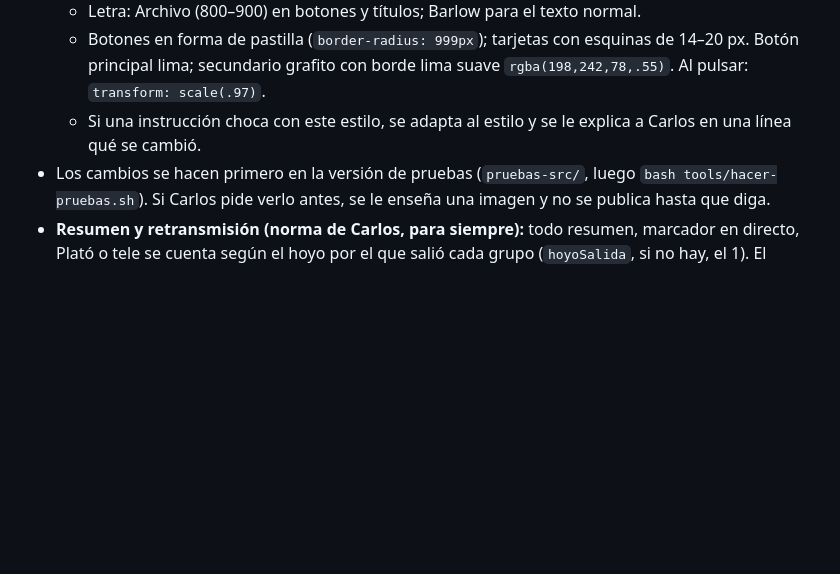
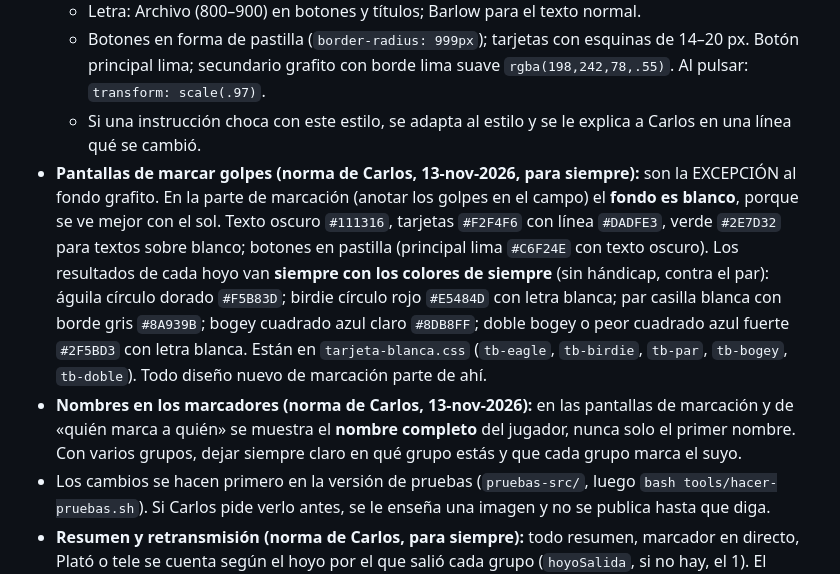
Before and after one commit to Carlosacedo30/acgolf, a Markdown page: CLAUDE.md, the part around the change. Rendered like a GitHub page; blank space fills up the shorter version.

Commit message:
Normas: marcación con fondo blanco y colores de siempre; nombres completos en los marcadores
Co-Authored-By: Claude Sonnet 5.5 <noreply@anthropic.com>
Claude-Session: https://claude.ai/code/session_01QD67mqNa8qFoTWUDyn7Dr8

```diff
--- a/CLAUDE.md
+++ b/CLAUDE.md
@@ -6,6 +6,8 @@
   - Letra: Archivo (800–900) en botones y títulos; Barlow para el texto normal.
   - Botones en forma de pastilla (`border-radius: 999px`); tarjetas con esquinas de 14–20 px. Botón principal lima; secundario grafito con borde lima suave `rgba(198,242,78,.55)`. Al pulsar: `transform: scale(.97)`.
   - Si una instrucción choca con este estilo, se adapta al estilo y se le explica a Carlos en una línea qué se cambió.
+- **Pantallas de marcar golpes (norma de Carlos, 13-nov-2026, para siempre):** son la EXCEPCIÓN al fondo grafito. En la parte de marcación (anotar los golpes en el campo) el **fondo es blanco**, porque se ve mejor con el sol. Texto oscuro `#111316`, tarjetas `#F2F4F6` con línea `#DADFE3`, verde `#2E7D32` para textos sobre blanco; botones en pastilla (principal lima `#C6F24E` con texto oscuro). Los resultados de cada hoyo van **siempre con los colores de siempre** (sin hándicap, contra el par): águila círculo dorado `#F5B83D`; birdie círculo rojo `#E5484D` con letra blanca; par casilla blanca con borde gris `#8A939B`; bogey cuadrado azul claro `#8DB8FF`; doble bogey o peor cuadrado azul fuerte `#2F5BD3` con letra blanca. Están en `tarjeta-blanca.css` (`tb-eagle`, `tb-birdie`, `tb-par`, `tb-bogey`, `tb-doble`). Todo diseño nuevo de marcación parte de ahí.
+- **Nombres en los marcadores (norma de Carlos, 13-nov-2026):** en las pantallas de marcación y de «quién marca a quién» se muestra el **nombre completo** del jugador, nunca solo el primer nombre. Con varios grupos, dejar siempre claro en qué grupo estás y que cada grupo marca el suyo.
 - Los cambios se hacen primero en la versión de pruebas (`pruebas-src/`, luego `bash tools/hacer-pruebas.sh`). Si Carlos pide verlo antes, se le enseña una imagen y no se publica hasta que diga.
 - **Resumen y retransmisión (norma de Carlos, para siempre):** todo resumen, marcador en directo, Plató o tele se cuenta según el hoyo por el que salió cada grupo (`hoyoSalida`, si no hay, el 1). El último hoyo es el 18.º que se juega (si se sale por el 10, es el 9). Nunca dar por hecho 1→18 ni «ida 1–9 / vuelta 10–18». Usar `ordenDe(g)`, `posDe(g,h)` en `en-vivo.js` (`pos` en `tabla()` y `momentos()`).
 - **Bases de datos (norma permanente de Carlos, un solo criterio):**
```
